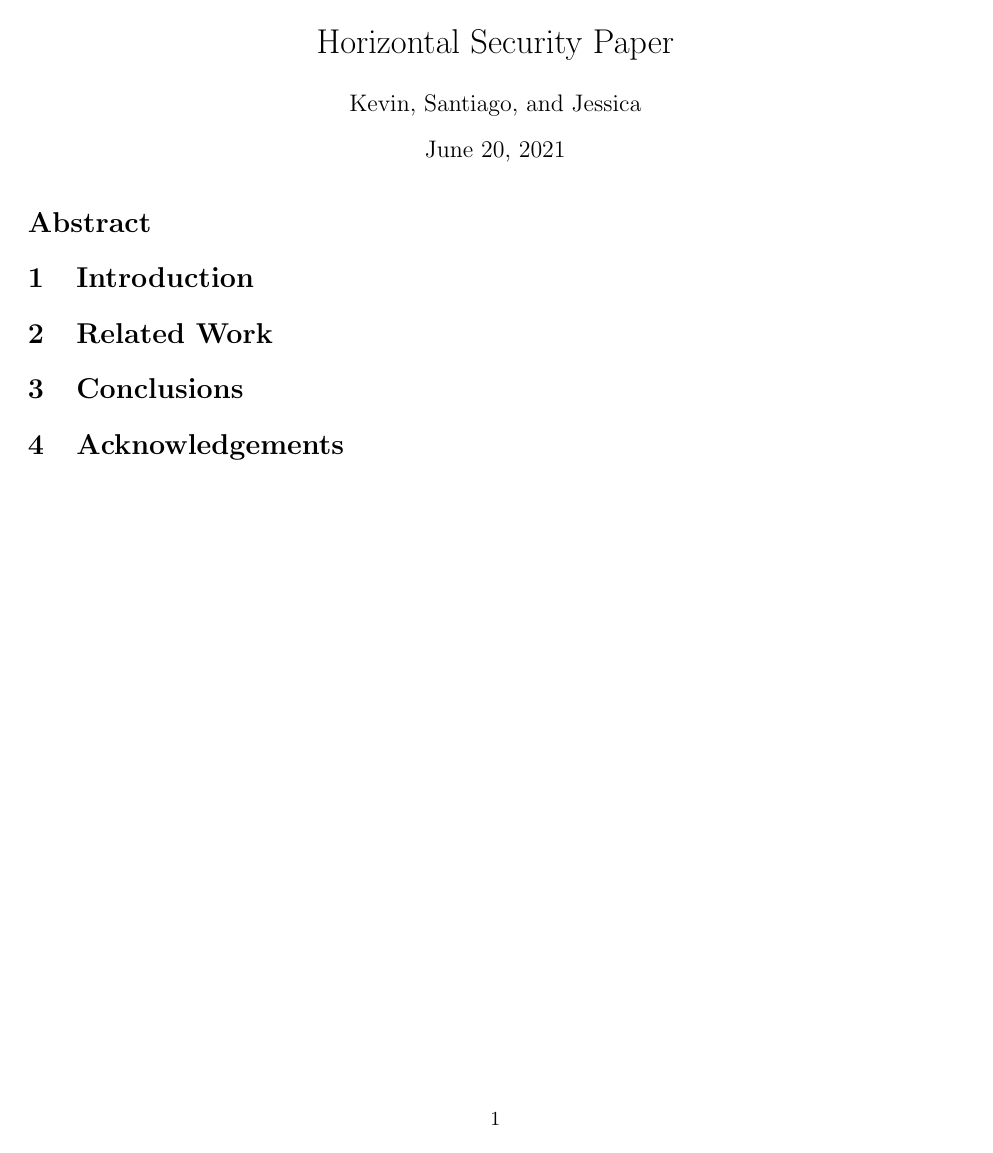
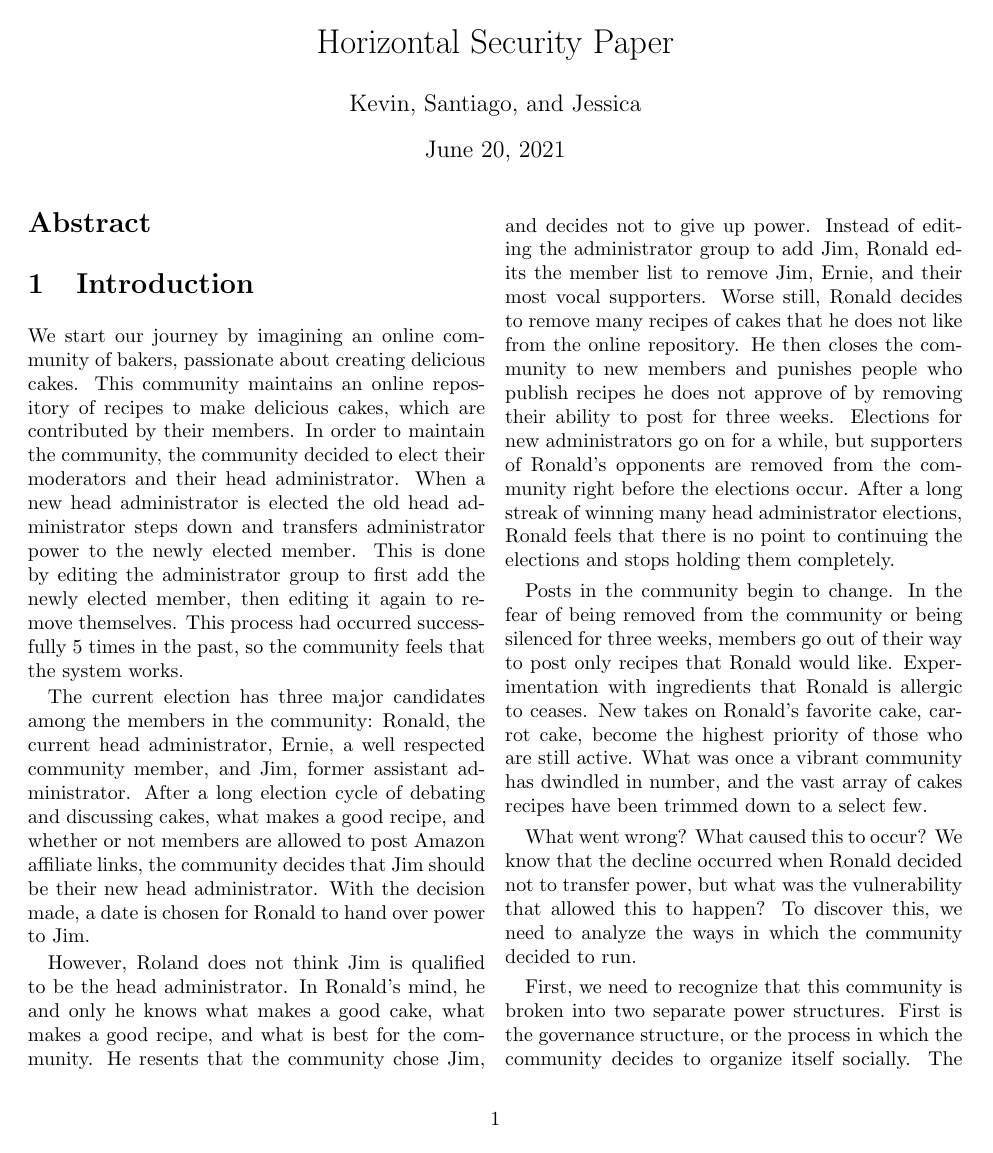
Before and after one commit to kcg295/HorizontalSecurityPaper, a LaTeX paper (main.tex, which reads tex/Introduction.tex): the whole page before the commit and page 1 of 2 after it. Compiled offline with pdfLaTeX.

Commit message:
Add Makefile and bib file, plus text
Add a Makefile that allows for easy building.
Add a bib file for citations.
Add some fun text in the tex/Introduction file.

```diff
--- a/tex/Introduction.tex
+++ b/tex/Introduction.tex
@@ -0,0 +1,49 @@
+We start our journey by imagining an online community of bakers, passionate
+about creating delicious cakes. This community maintains an online repository of
+recipes to make delicious cakes, which are contributed by their members. In
+order to maintain the community, the community decided to elect their moderators
+and their head administrator. When a new head administrator is elected the old
+head administrator steps down and transfers administrator power to the newly
+elected member. This is done by editing the administrator group to first add the
+newly elected member, then editing it again to remove themselves. This process
+had occurred successfully 5 times in the past, so the community feels that the
+system works.
+
+The current election has three major candidates among the members in the
+community: Ronald, the current head administrator, Ernie, a well respected
+community member, and Jim, former assistant administrator. After a long election
+cycle of debating and discussing cakes, what makes a good recipe, and whether
+or not members are allowed to post Amazon affiliate links, the community decides
+that Jim should be their new head administrator. With the decision made, a date
+is chosen for Ronald to hand over power to Jim.
+
+However, Roland does not think Jim is qualified to be the head administrator. In
+Ronald's mind, he and only he knows what makes a good cake, what makes a good
+recipe, and what is best for the community. He resents that the community chose
+Jim, and decides not to give up power. Instead of editing the administrator
+group to add Jim, Ronald edits the member list to remove Jim, Ernie, and their
+most vocal supporters. Worse still, Ronald decides to remove many recipes of
+cakes that he does not like from the online repository. He then closes the
+community to new members and punishes people who publish recipes he does not
+approve of by removing their ability to post for three weeks. Elections for new
+administrators go on for a while, but supporters of Ronald's opponents are
+removed from the community right before the elections occur. After a long streak
+of winning many head administrator elections, Ronald feels that there is no
+point to continuing the elections and stops holding them completely.
+
+Posts in the community begin to change. In the fear of being removed from the
+community or being silenced for three weeks, members go out of their way to post
+only recipes that Ronald would like. Experimentation with ingredients that
+Ronald is allergic to ceases. New takes on Ronald's favorite cake, carrot cake,
+become the highest priority of those who are still active. What was once a
+vibrant community has dwindled in number, and the vast array of cakes recipes
+have been trimmed down to a select few.
+
+What went wrong? What caused this to occur? We know that the decline occurred
+when Ronald decided not to transfer power, but what was the vulnerability that
+allowed this to happen? To discover this, we need to analyze the ways in which
+the community decided to run.
+
+First, we need to recognize that this community is broken into two separate
+power structures. First is the governance structure, or the process in which
+the community decides to organize itself socially. The structure they chose is
```
Also changed, not shown: citations.bib (added, +13 -0 lines), main.tex (+3 -0 lines), Makefile (added), tex/Introduction.tex (33 more changed lines).
